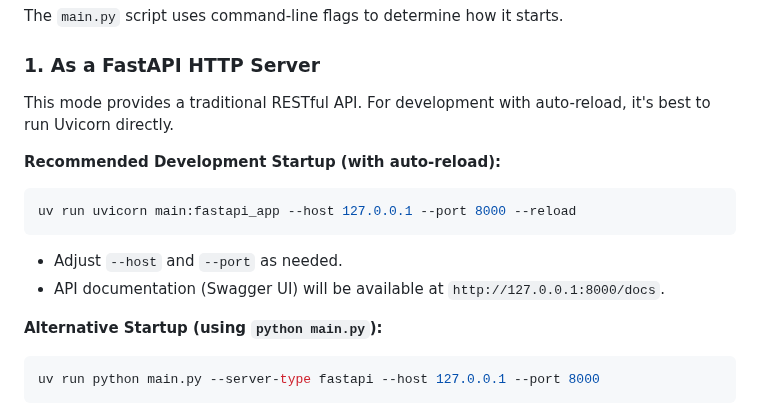
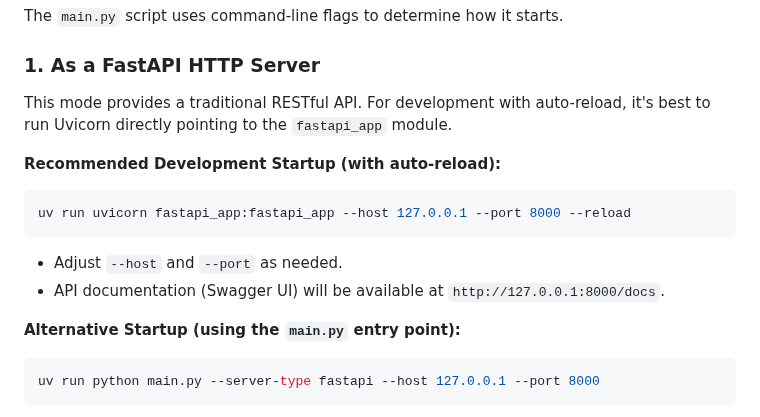
Before and after one commit to ghchinoy/docstats, a Markdown page: README.md, the part around the change. GitHub-like rendering.

Commit message:
doc: update README with correct modular startup commands

````diff
--- a/README.md
+++ b/README.md
@@ -50,16 +50,16 @@ The `main.py` script uses command-line flags to determine how it starts.
 
 ### 1. As a FastAPI HTTP Server
 
-This mode provides a traditional RESTful API. For development with auto-reload, it's best to run Uvicorn directly.
+This mode provides a traditional RESTful API. For development with auto-reload, it's best to run Uvicorn directly pointing to the `fastapi_app` module.
 
 **Recommended Development Startup (with auto-reload):**
 ```bash
-uv run uvicorn main:fastapi_app --host 127.0.0.1 --port 8000 --reload
+uv run uvicorn fastapi_app:fastapi_app --host 127.0.0.1 --port 8000 --reload
 ```
 - Adjust `--host` and `--port` as needed.
 - API documentation (Swagger UI) will be available at `http://127.0.0.1:8000/docs`.
 
-**Alternative Startup (using `python main.py`):**
+**Alternative Startup (using the `main.py` entry point):**
 ```bash
 uv run python main.py --server-type fastapi --host 127.0.0.1 --port 8000
 ```
````
